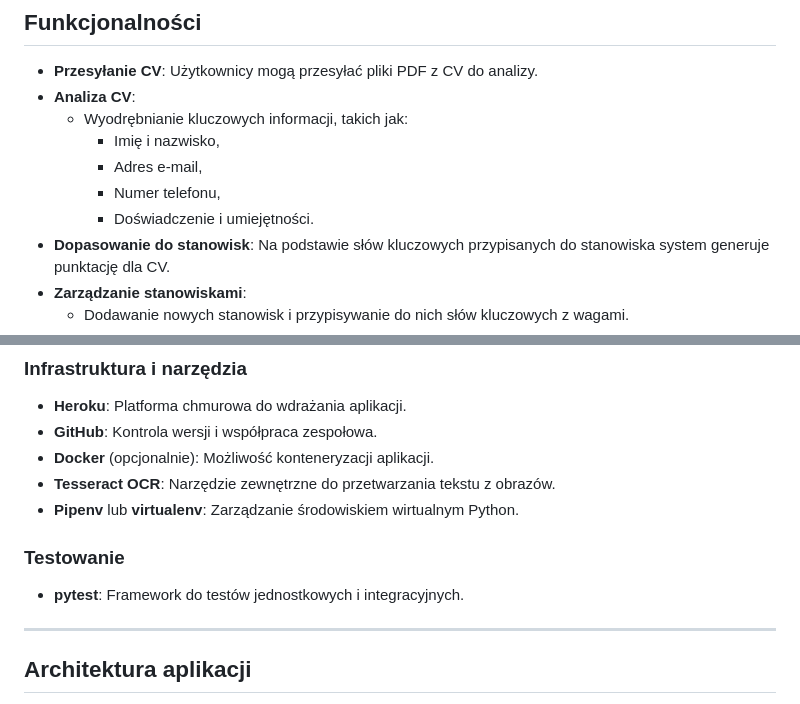
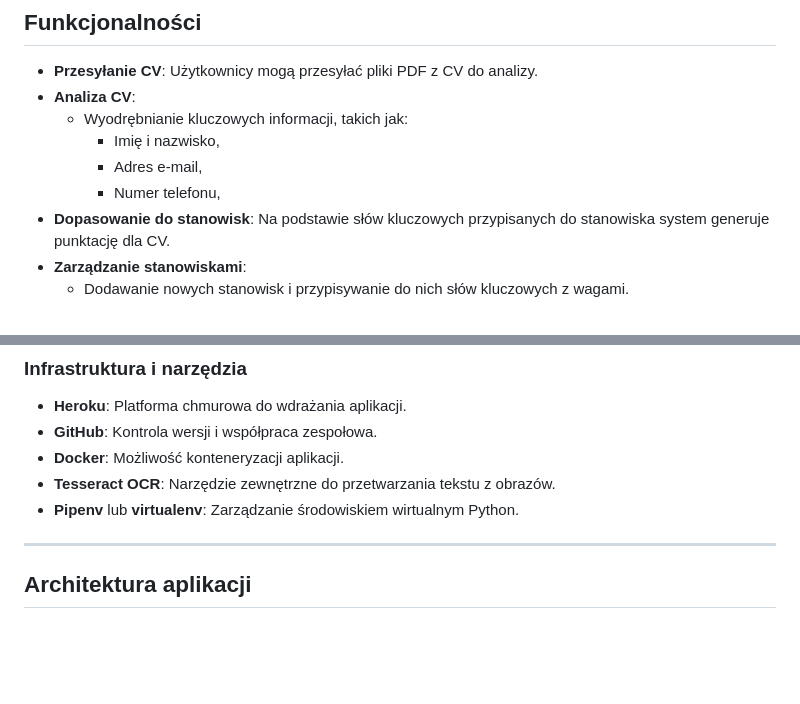
Before and after one commit to Szakuri/02f-pz, a Markdown page: README.md, 2 parts joined by grey strips. Rendered like a GitHub page; blank space fills up the shorter version.

```diff
--- a/README.md
+++ b/README.md
@@ -20,7 +19,6 @@ Projekt został opracowany w ramach zespołowego zadania na studiach przez pięc
     - Imię i nazwisko,
     - Adres e-mail,
     - Numer telefonu,
-    - Doświadczenie i umiejętności.
 - **Dopasowanie do stanowisk**: Na podstawie słów kluczowych przypisanych do stanowiska system generuje punktację dla CV.
 - **Zarządzanie stanowiskami**:
   - Dodawanie nowych stanowisk i przypisywanie do nich słów kluczowych z wagami.
@@ -55,12 +53,9 @@ Projekt został opracowany w ramach zespołowego zadania na studiach przez pięc
 ### **Infrastruktura i narzędzia**
 - **Heroku**: Platforma chmurowa do wdrażania aplikacji.
 - **GitHub**: Kontrola wersji i współpraca zespołowa.
-- **Docker** (opcjonalnie): Możliwość konteneryzacji aplikacji.
+- **Docker**: Możliwość konteneryzacji aplikacji.
 - **Tesseract OCR**: Narzędzie zewnętrzne do przetwarzania tekstu z obrazów.
 - **Pipenv** lub **virtualenv**: Zarządzanie środowiskiem wirtualnym Python.
-
-### **Testowanie**
-- **pytest**: Framework do testów jednostkowych i integracyjnych.
 
 ---
 
```
Also changed, not shown: other parts of README.md (+0 -1 lines).
